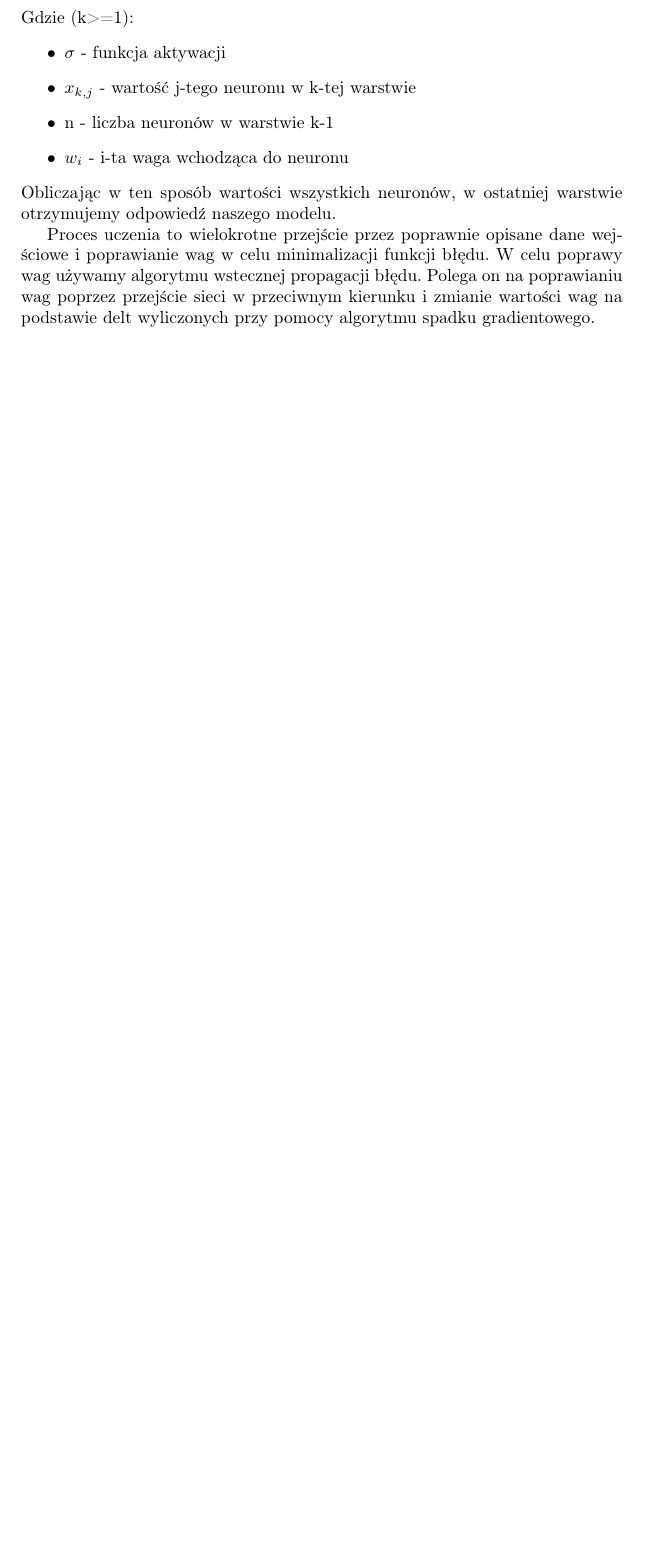
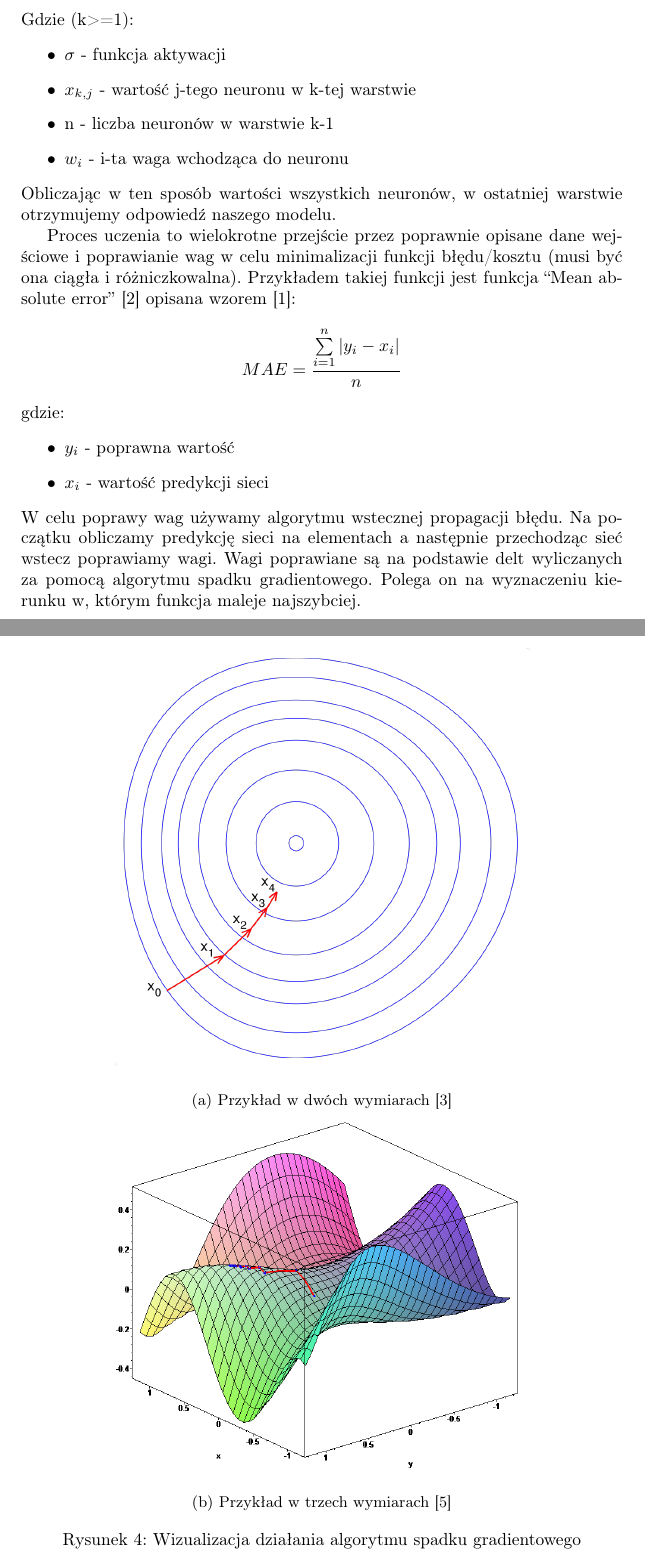
Before and after one commit to mtracewicz/Papers, a LaTeX thesis (Thesis/thesis.tex): part of page 8 of 27 before the commit and two parts of pages 8 and 9 of 29 after it, the two joined at a grey line, cut so that both start at the same text, the shorter picture padded with empty space. Compiled offline with pdfLaTeX.

Commit message:
Big changes in dnn

```diff
--- a/Thesis/thesis.tex
+++ b/Thesis/thesis.tex
@@ -182,6 +183,29 @@ Gdzie (k>=1):
 \end{itemize}
 Obliczając w ten sposób wartości wszystkich neuronów, w ostatniej warstwie otrzymujemy odpowiedź naszego modelu.
 
-Proces uczenia to wielokrotne przejście przez poprawnie opisane dane wejściowe i poprawianie wag w celu minimalizacji funkcji błędu.
+Proces uczenia to wielokrotne przejście przez poprawnie opisane dane wejściowe i poprawianie wag w celu minimalizacji funkcji błędu/kosztu (musi być ona ciągła i różniczkowalna).
+Przykładem takiej funkcji jest funkcja ``Mean absolute error''\cite{mae-tf} opisana wzorem\cite{mae}:
+\begin{align*}
+    MAE=\frac{\sum\limits_{i=1}^{n}|{y_i - x_i}|}{n}
+\end{align*}
+gdzie:
+\begin{itemize}
+    \item $y_i$ - poprawna wartość
+    \item $x_i$ - wartość predykcji sieci
+\end{itemize}
 W celu poprawy wag używamy algorytmu wstecznej propagacji błędu.
-Polega on na poprawianiu wag poprzez przejście sieci w przeciwnym kierunku i zmianie wartości wag na podstawie delt wyliczonych przy pomocy algorytmu spadku gradientowego.
+Na początku obliczamy predykcję sieci na elementach a następnie przechodząc sieć wstecz poprawiamy wagi.
+Wagi poprawiane są na podstawie delt wyliczanych za pomocą algorytmu spadku gradientowego.
+Polega on na wyznaczeniu kierunku w, którym funkcja maleje najszybciej.
+\begin{figure}[H]
+    \centering
+    \begin{subfigure}{0.75\linewidth}
+        \includegraphics[width=\linewidth]{images/gradient_2d.png}
+        \caption{Przykład w dwóch wymiarach\cite{gradient2d}}
+    \end{subfigure}
+    \begin{subfigure}{0.75\linewidth}
+        \includegraphics[width=\linewidth]{images/gradient_3d.png}
+        \caption{Przykład w trzech wymiarach\cite{gradient3d}}
+    \end{subfigure}
+    \caption{Wizualizacja działania algorytmu spadku gradientowego}
+\end{figure}
```
Also changed, not shown: Thesis/bibliography.bib (+17 -2 lines), Thesis/images/gradient_2d.png (added), Thesis/images/gradient_2d.svg (added), Thesis/images/gradient_3d.png (added), Thesis/thesis.pdf, Thesis/thesis.tex (11 more changed lines).
